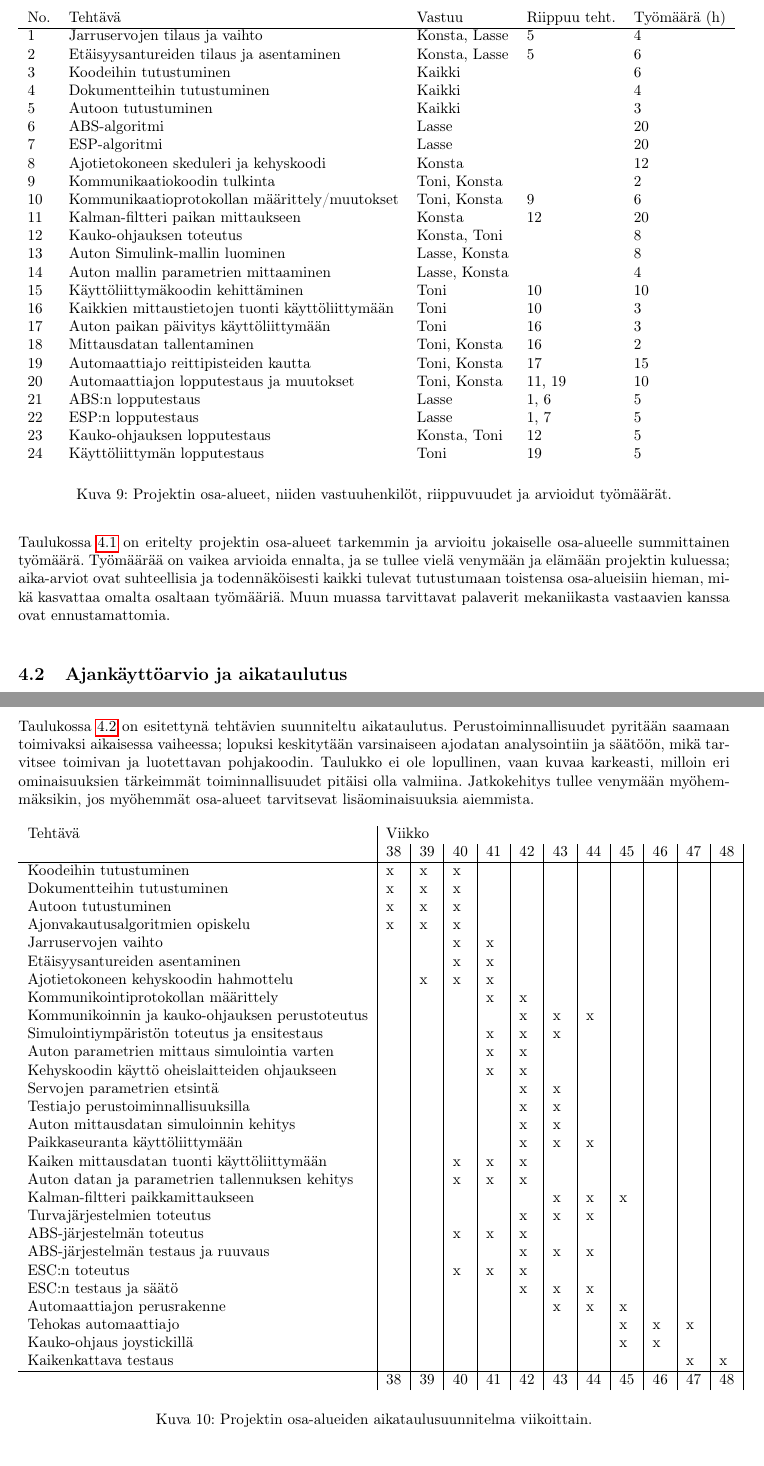
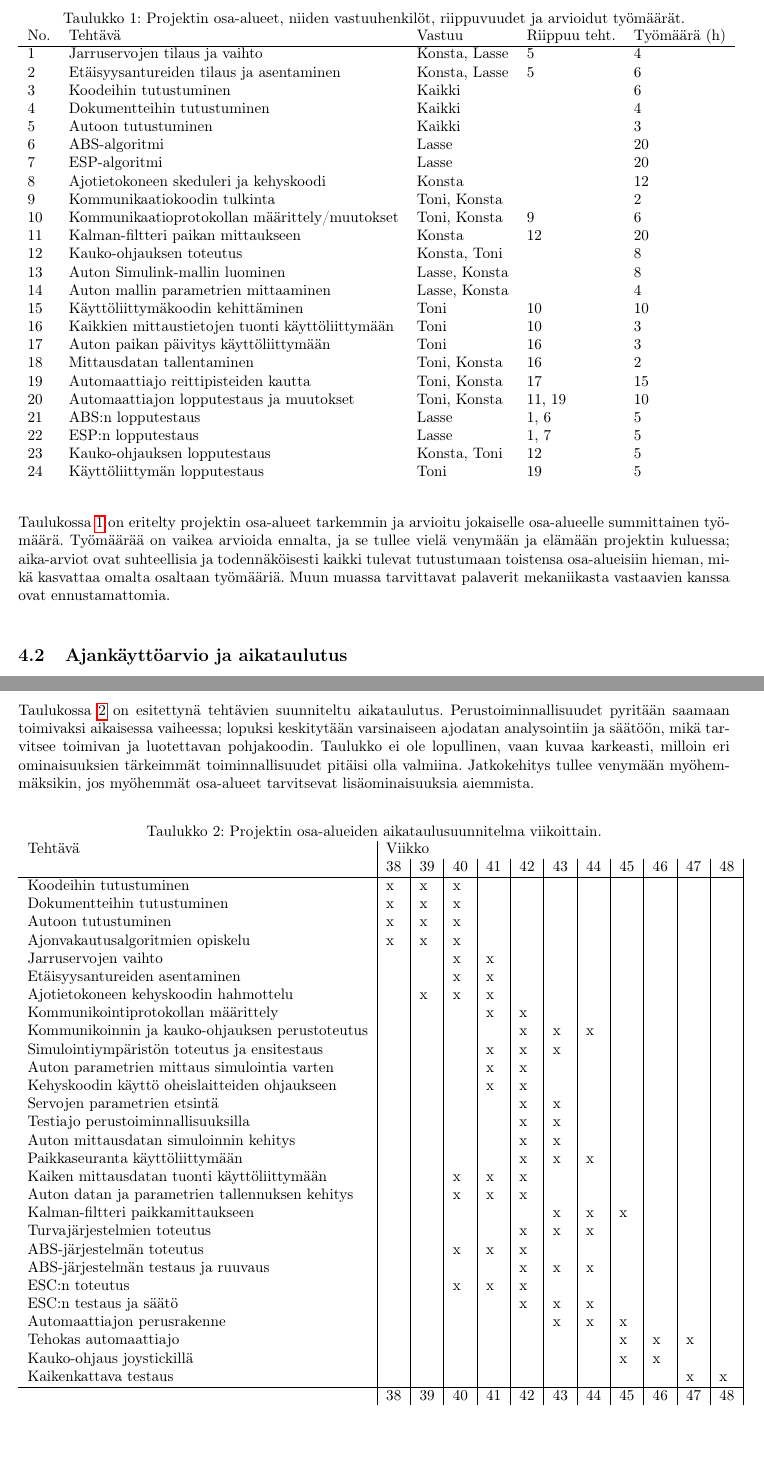
Before and after one commit to sooda/aasiauto, a LaTeX document (docs/plan/plan.tex): two parts of pages 14 and 15 of 16, joined at a grey line, cut so that both start at the same text. Compiled offline with pdfLaTeX.

Commit message:
taulukkoreferenssit kuntoon

```diff
--- a/docs/plan/plan.tex
+++ b/docs/plan/plan.tex
@@ -267,10 +267,12 @@ Auton varsinainen kehitys eli ohjelmistopuolen jatkokehitys alkaa hyvissä ajoin
 
 Listan neljäs vaihe on Matlab-käyttöliittymän kehitys, ja samalla kommunikaatioväylien uudelleenmäärittely ja tarkka dokumentointi. Käyttöliittymään lisätään myös kaikki loput auton parametrit ja niiden tallennus, sekä automaattiajo ennaltamääriteltyjen reittipisteiden kautta. Neljäs vaihe voidaan suorittaa muiden vaiheiden kanssa samanaikaisesti, koska siihen liittyvät tehtävät eivät riipu muista vaiheista.
 
-Taulukossa \ref{fig:osaalueet} on eritelty projektin osa-alueet tarkemmin ja arvioitu jokaiselle osa-alueelle summittainen työmäärä. Työmäärää on vaikea arvioida ennalta, ja se tullee vielä venymään ja elämään projektin kuluessa; aika-arviot ovat suhteellisia ja todennäköisesti kaikki tulevat tutustumaan toistensa osa-alueisiin hieman, mikä kasvattaa omalta osaltaan työmääriä. Muun muassa tarvittavat palaverit mekaniikasta vastaavien kanssa ovat ennustamattomia.
+Taulukossa \ref{tab:osaalueet} on eritelty projektin osa-alueet tarkemmin ja arvioitu jokaiselle osa-alueelle summittainen työmäärä. Työmäärää on vaikea arvioida ennalta, ja se tullee vielä venymään ja elämään projektin kuluessa; aika-arviot ovat suhteellisia ja todennäköisesti kaikki tulevat tutustumaan toistensa osa-alueisiin hieman, mikä kasvattaa omalta osaltaan työmääriä. Muun muassa tarvittavat palaverit mekaniikasta vastaavien kanssa ovat ennustamattomia.
 
 
-\begin{figure}
+\begin{table}
+	\caption{Projektin osa-alueet, niiden vastuuhenkilöt, riippuvuudet ja arvioidut työmäärät.}
+	\label{tab:osaalueet}
 	\begin{tabular}{l l l l l}
 		No. & Tehtävä & Vastuu & Riippuu teht. & Työmäärä (h) \\
 		\hline
@@ -299,9 +301,7 @@ Taulukossa \ref{fig:osaalueet} on eritelty projektin osa-alueet tarkemmin ja arv
 		23 & Kauko-ohjauksen lopputestaus & Konsta, Toni & 12 & 5 \\
 		24 & Käyttöliittymän lopputestaus & Toni & 19 & 5 \\
 	\end{tabular}
-	\label{fig:osaalueet}
-	\caption{Projektin osa-alueet, niiden vastuuhenkilöt, riippuvuudet ja arvioidut työmäärät.}
-\end{figure}
+\end{table}
 
 \subsection{Ajankäyttöarvio ja aikataulutus}
 \label{sec:ajankaytto}
```
Also changed, not shown: docs/plan/plan.tex (10 more changed lines).
